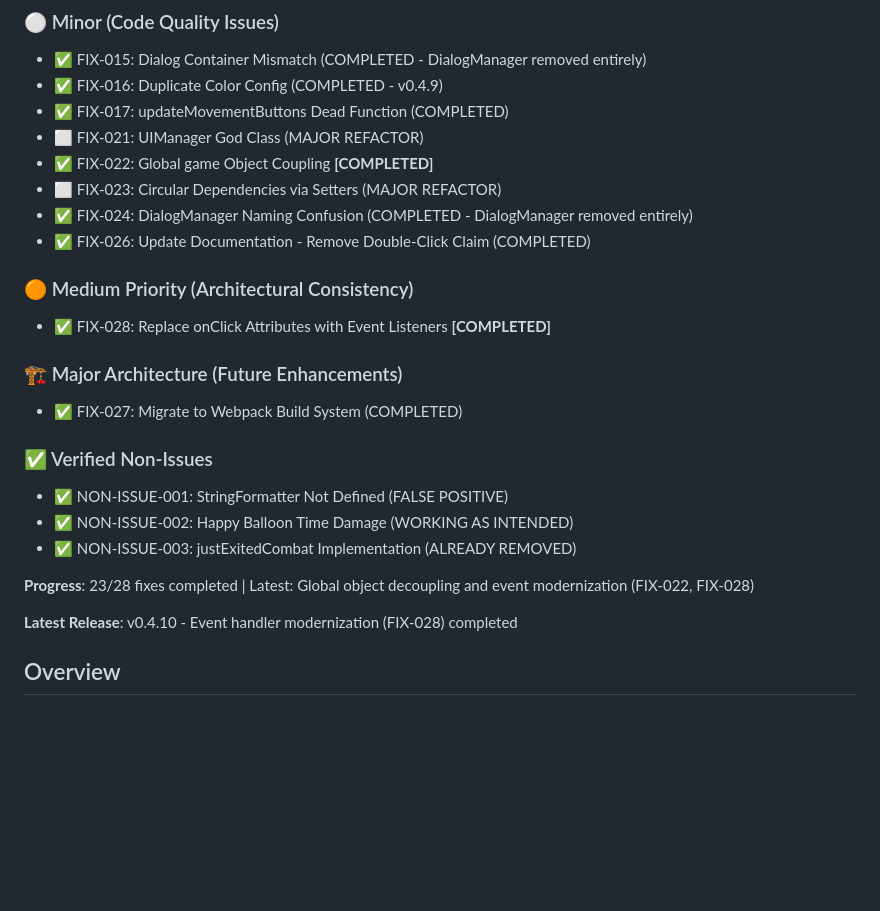
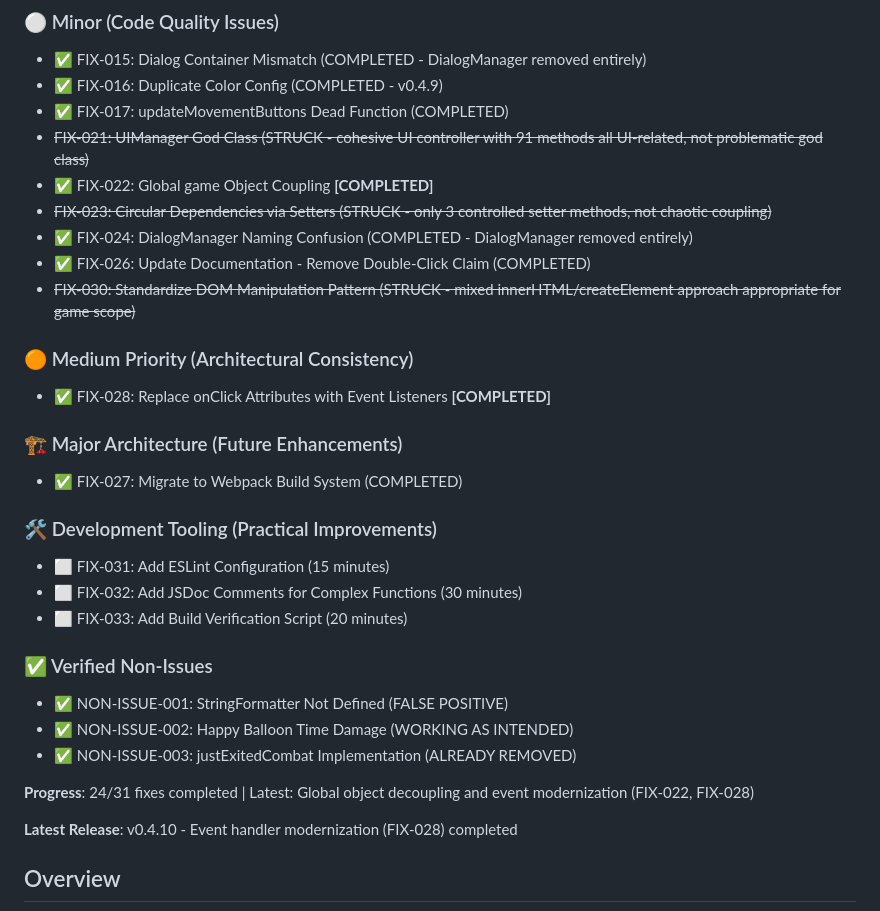
Before and after one commit to zeveck/bettarpg, a Markdown page: CLAUDE_EVAL_FIX_PLAN.md, the part around the change printed below. Drawn GitHub-style; blank space fills up the shorter version.

```diff
--- a/CLAUDE_EVAL_FIX_PLAN.md
+++ b/CLAUDE_EVAL_FIX_PLAN.md
@@ -32,11 +32,12 @@
 - ✅ FIX-015: Dialog Container Mismatch (COMPLETED - DialogManager removed entirely)
 - ✅ FIX-016: Duplicate Color Config (COMPLETED - v0.4.9)
 - ✅ FIX-017: updateMovementButtons Dead Function (COMPLETED)
-- ⬜ FIX-021: UIManager God Class (MAJOR REFACTOR)
+- <s>FIX-021: UIManager God Class (STRUCK - cohesive UI controller with 91 methods all UI-related, not problematic god class)</s>
 - ✅ FIX-022: Global game Object Coupling **[COMPLETED]**
-- ⬜ FIX-023: Circular Dependencies via Setters (MAJOR REFACTOR)
+- <s>FIX-023: Circular Dependencies via Setters (STRUCK - only 3 controlled setter methods, not chaotic coupling)</s>
 - ✅ FIX-024: DialogManager Naming Confusion (COMPLETED - DialogManager removed entirely)
 - ✅ FIX-026: Update Documentation - Remove Double-Click Claim (COMPLETED)
+- <s>FIX-030: Standardize DOM Manipulation Pattern (STRUCK - mixed innerHTML/createElement approach appropriate for game scope)</s>
 
 ### 🟠 Medium Priority (Architectural Consistency)
 - ✅ FIX-028: Replace onClick Attributes with Event Listeners **[COMPLETED]**
@@ -44,12 +45,17 @@
 ### 🏗️ Major Architecture (Future Enhancements)
 - ✅ FIX-027: Migrate to Webpack Build System (COMPLETED)
 
+### 🛠️ Development Tooling (Practical Improvements)
+- ⬜ FIX-031: Add ESLint Configuration (15 minutes)
+- ⬜ FIX-032: Add JSDoc Comments for Complex Functions (30 minutes)
+- ⬜ FIX-033: Add Build Verification Script (20 minutes)
+
 ### ✅ Verified Non-Issues
 - ✅ NON-ISSUE-001: StringFormatter Not Defined (FALSE POSITIVE)
 - ✅ NON-ISSUE-002: Happy Balloon Time Damage (WORKING AS INTENDED)
 - ✅ NON-ISSUE-003: justExitedCombat Implementation (ALREADY REMOVED)
 
-**Progress**: 23/28 fixes completed | Latest: Global object decoupling and event modernization (FIX-022, FIX-028)
+**Progress**: 24/31 fixes completed | Latest: Global object decoupling and event modernization (FIX-022, FIX-028)
 
 **Latest Release**: v0.4.10 - Event handler modernization (FIX-028) completed
 
```
Also changed, not shown: other parts of CLAUDE_EVAL_FIX_PLAN.md (+70 -0 lines).
